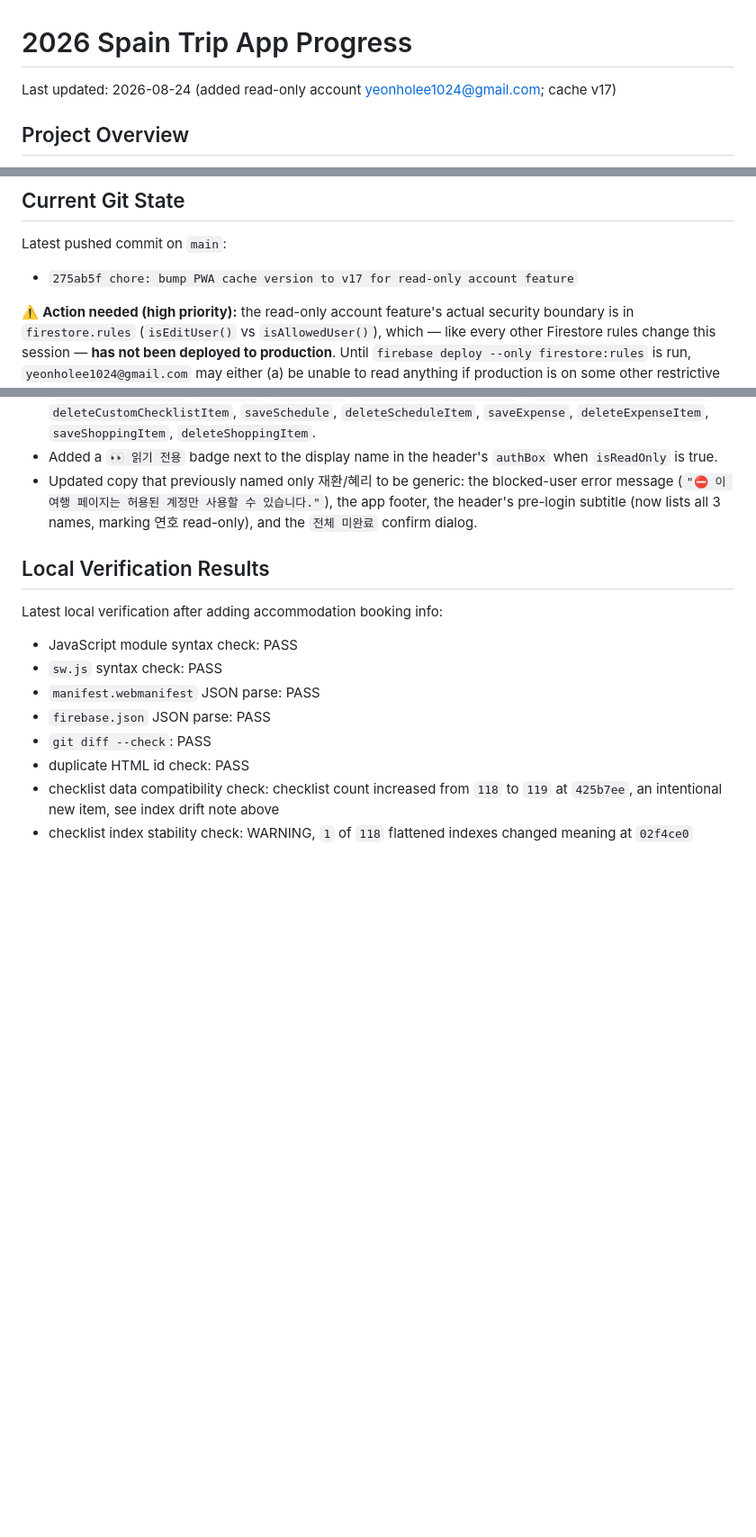
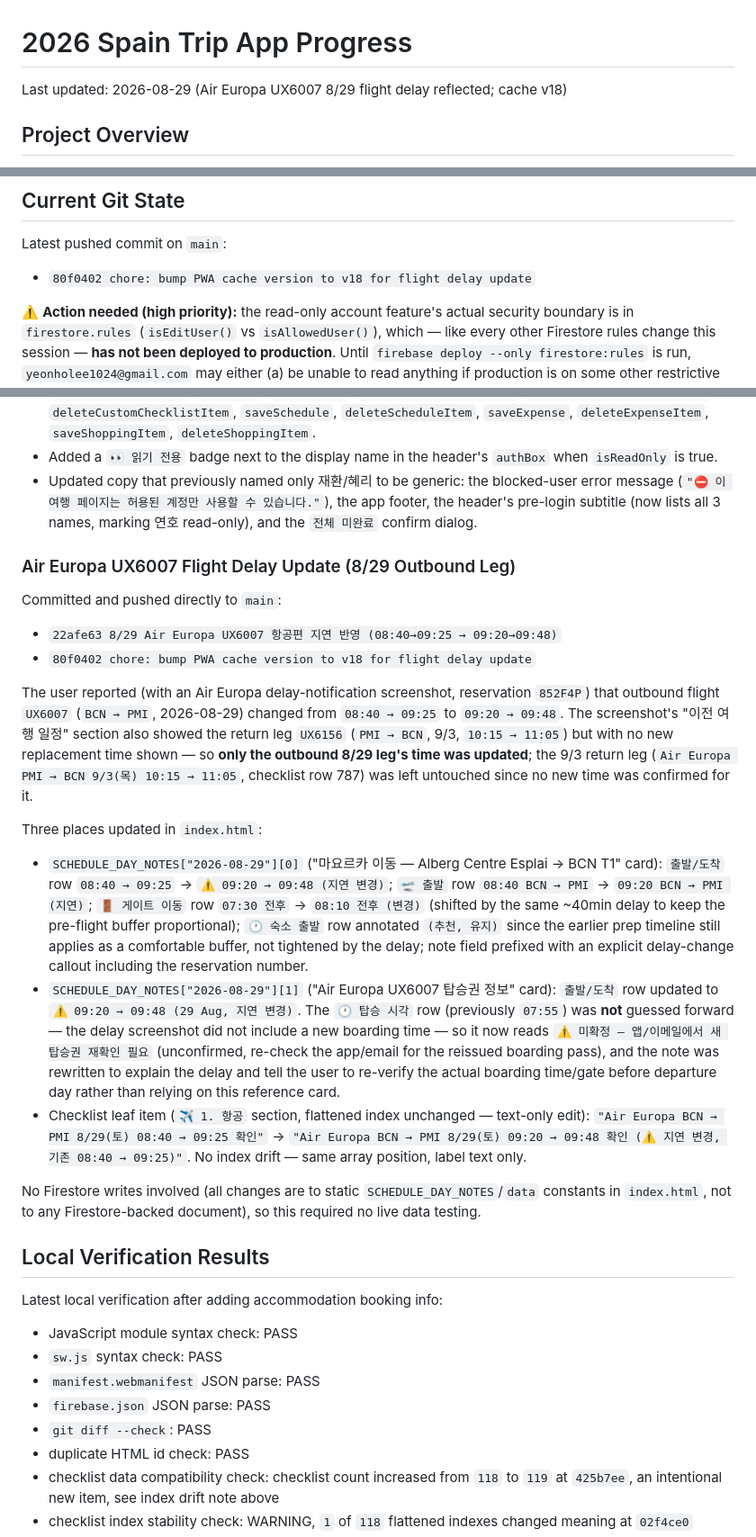
Before and after one commit to recoverlee/2026-spain-trip, a Markdown page: progress.md, 3 parts joined by grey strips. Shown at 90% size. Drawn GitHub-style; blank space fills up the shorter version.

Commit message:
progress.md: document 8/29 UX6007 flight delay update
- New Completed Work History entry for commits 22afe63/80f0402
- Updated Last updated / Latest pushed commit / PWA cache chain lines
- Added Future Work Notes items for reconfirming new boarding time and checking 9/3 return leg

```diff
--- a/progress.md
+++ b/progress.md
@@ -1,6 +1,6 @@
 # 2026 Spain Trip App Progress
 
-Last updated: 2026-08-24 (added read-only account yeonholee1024@gmail.com; cache v17)
+Last updated: 2026-08-29 (Air Europa UX6007 8/29 flight delay reflected; cache v18)
 
 ## Project Overview
 
@@ -19,7 +19,7 @@ The app is intentionally still kept mostly inside `index.html` to avoid a large
 
 Latest pushed commit on `main`:
 
-- `275ab5f chore: bump PWA cache version to v17 for read-only account feature`
+- `80f0402 chore: bump PWA cache version to v18 for flight delay update`
 
 ⚠️ **Action needed (high priority):** the read-only account feature's actual security boundary is in `firestore.rules` (`isEditUser()` vs `isAllowedUser()`), which — like every other Firestore rules change this session — **has not been deployed to production**. Until `firebase deploy --only firestore:rules` is run, `yeonholee1024@gmail.com` may either (a) be unable to read anything if production is on some other restrictive rule set, or (b) worse, actually be able to write if production is still on permissive/test-mode rules. Deploy the rules before relying on the read-only restriction for anything sensitive.
 
@@ -819,6 +819,23 @@ Added a third allowed account, `yeonholee1024@gmail.com` (display name `연호`)
 - Added a `👀 읽기 전용` badge next to the display name in the header's `authBox` when `isReadOnly` is true.
 - Updated copy that previously named only 재환/혜리 to be generic: the blocked-user error message (`"⛔ 이 여행 페이지는 허용된 계정만 사용할 수 있습니다."`), the app footer, the header's pre-login subtitle (now lists all 3 names, marking 연호 read-only), and the `전체 미완료` confirm dialog.
 
+### Air Europa UX6007 Flight Delay Update (8/29 Outbound Leg)
+
+Committed and pushed directly to `main`:
+
+- `22afe63 8/29 Air Europa UX6007 항공편 지연 반영 (08:40→09:25 → 09:20→09:48)`
+- `80f0402 chore: bump PWA cache version to v18 for flight delay update`
+
+The user reported (with an Air Europa delay-notification screenshot, reservation `852F4P`) that outbound flight `UX6007` (`BCN → PMI`, 2026-08-29) changed from `08:40 → 09:25` to `09:20 → 09:48`. The screenshot's "이전 여행 일정" section also showed the return leg `UX6156` (`PMI → BCN`, 9/3, `10:15 → 11:05`) but with no new replacement time shown — so **only the outbound 8/29 leg's time was updated**; the 9/3 return leg (`Air Europa PMI → BCN 9/3(목) 10:15 → 11:05`, checklist row 787) was left untouched since no new time was confirmed for it.
+
+Three places updated in `index.html`:
+
+- `SCHEDULE_DAY_NOTES["2026-08-29"][0]` ("마요르카 이동 — Alberg Centre Esplai → BCN T1" card): `출발/도착` row `08:40 → 09:25` → `⚠️ 09:20 → 09:48 (지연 변경)`; `🛫 출발` row `08:40 BCN → PMI` → `09:20 BCN → PMI (지연)`; `🚪 게이트 이동` row `07:30 전후` → `08:10 전후 (변경)` (shifted by the same ~40min delay to keep the pre-flight buffer proportional); `🕐 숙소 출발` row annotated `(추천, 유지)` since the earlier prep timeline still applies as a comfortable buffer, not tightened by the delay; note field prefixed with an explicit delay-change callout including the reservation number.
+- `SCHEDULE_DAY_NOTES["2026-08-29"][1]` ("Air Europa UX6007 탑승권 정보" card): `출발/도착` row updated to `⚠️ 09:20 → 09:48 (29 Aug, 지연 변경)`. The `🕐 탑승 시각` row (previously `07:55`) was **not** guessed forward — the delay screenshot did not include a new boarding time — so it now reads `⚠️ 미확정 — 앱/이메일에서 새 탑승권 재확인 필요` (unconfirmed, re-check the app/email for the reissued boarding pass), and the note was rewritten to explain the delay and tell the user to re-verify the actual boarding time/gate before departure day rather than relying on this reference card.
+- Checklist leaf item (`✈️ 1. 항공` section, flattened index unchanged — text-only edit): `"Air Europa BCN → PMI 8/29(토) 08:40 → 09:25 확인"` → `"Air Europa BCN → PMI 8/29(토) 09:20 → 09:48 확인 (⚠️ 지연 변경, 기존 08:40 → 09:25)"`. No index drift — same array position, label text only.
+
+No Firestore writes involved (all changes are to static `SCHEDULE_DAY_NOTES`/`data` constants in `index.html`, not to any Firestore-backed document), so this required no live data testing.
+
 ## Local Verification Results
 
 Latest local verification after adding accommodation booking info:
```
Also changed, not shown: other parts of progress.md (+3 -1 lines).
